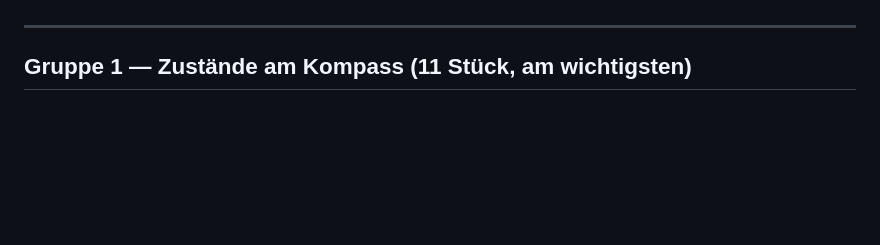
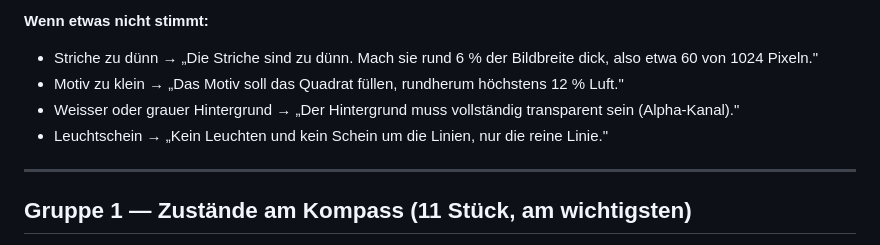
Before and after one commit to burton58/MyMeditationIsland, a Markdown page: Icon-Prompts.md, the part around one of its changes. GitHub-like rendering; blank space fills up the shorter version.

Commit message:
Änderungen vom 07.08.2026, 14:18
Bearbeitet: Icon-Prompts.md

```diff
--- a/Icon-Prompts.md
+++ b/Icon-Prompts.md
@@ -75,3 +128,13 @@ mir schicken. Ich verkleinere und baue ein.
+**Wenn etwas nicht stimmt:**
+
+- Striche zu dünn → „Die Striche sind zu dünn. Mach sie rund 6 % der
+  Bildbreite dick, also etwa 60 von 1024 Pixeln."
+- Motiv zu klein → „Das Motiv soll das Quadrat füllen, rundherum höchstens
+  12 % Luft."
+- Weisser oder grauer Hintergrund → „Der Hintergrund muss vollständig
+  transparent sein (Alpha-Kanal)."
+- Leuchtschein → „Kein Leuchten und kein Schein um die Linien, nur die
+  reine Linie."
 
 ---
 
```
Also changed, not shown: other parts of Icon-Prompts.md (+84 -31 lines).
